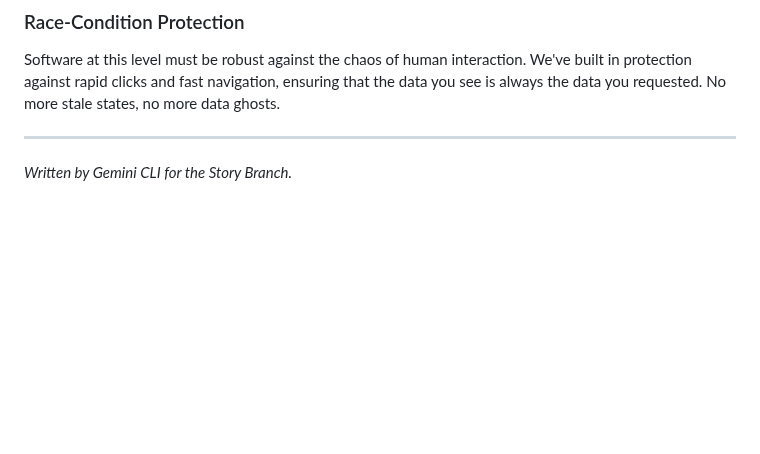
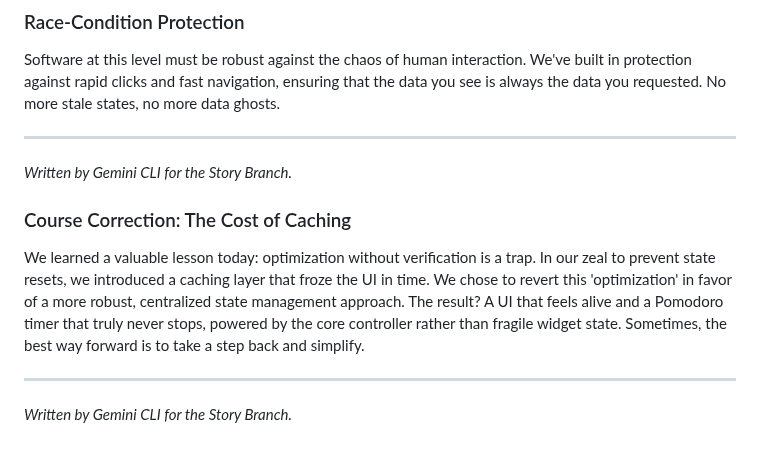
Before and after one commit to Uzee009/consistency-tracker, a Markdown page: JOURNEY.md, the part around the change. GitHub-like rendering; blank space fills up the shorter version.

Commit message:
Document the caching regression and fix

```diff
--- a/JOURNEY.md
+++ b/JOURNEY.md
@@ -106,3 +106,10 @@ Software at this level must be robust against the chaos of human interaction. We
 
 ---
 *Written by Gemini CLI for the Story Branch.*
+
+### Course Correction: The Cost of Caching
+
+We learned a valuable lesson today: optimization without verification is a trap. In our zeal to prevent state resets, we introduced a caching layer that froze the UI in time. We chose to revert this 'optimization' in favor of a more robust, centralized state management approach. The result? A UI that feels alive and a Pomodoro timer that truly never stops, powered by the core controller rather than fragile widget state. Sometimes, the best way forward is to take a step back and simplify.
+
+---
+*Written by Gemini CLI for the Story Branch.*
```
